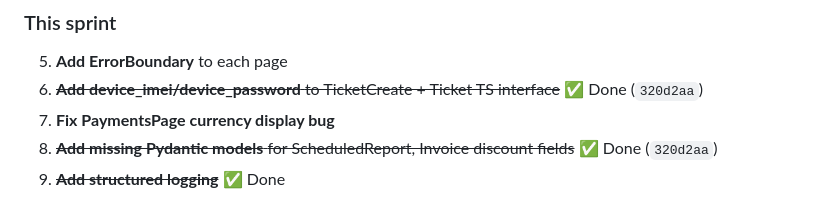
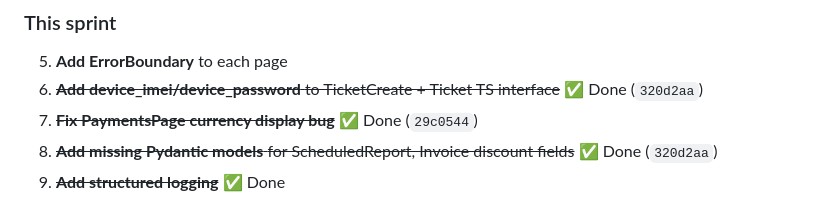
Before and after one commit to omiinaya/spacetime-crm, a Markdown page: ROADMAP.md, the part around the change. Drawn GitHub-style.

Commit message:
ROADMAP.md: mark PaymentsPage currency display bug as fixed

```diff
--- a/ROADMAP.md
+++ b/ROADMAP.md
@@ -523,7 +523,7 @@ FastAPI could auto-generate OpenAPI spec, but Pydantic models use the raw `Sanit
 ### This sprint
 5. **Add ErrorBoundary** to each page
 6. ~~**Add device_imei/device_password** to TicketCreate + Ticket TS interface~~ ✅ Done (`320d2aa`)
-7. **Fix PaymentsPage currency display bug**
+7. ~~**Fix PaymentsPage currency display bug**~~ ✅ Done (`29c0544`)
 8. ~~**Add missing Pydantic models** for ScheduledReport, Invoice discount fields~~ ✅ Done (`320d2aa`)
 9. ~~**Add structured logging**~~ ✅ Done
 
```
